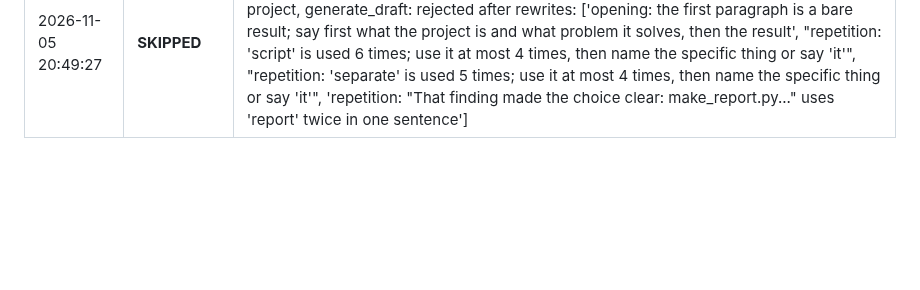
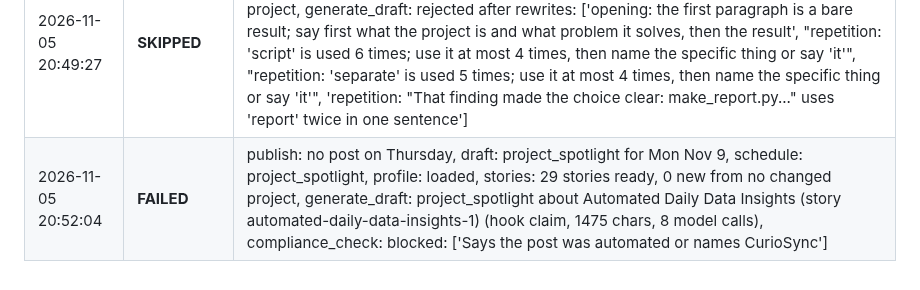
Before and after one commit to Deshraj-Jogiya/curiosync, a Markdown page: run_log.md, the part around the change. Rendered like a GitHub page; blank space fills up the shorter version.

Commit message:
chore: update daily execution log [skip ci]

```diff
--- a/run_log.md
+++ b/run_log.md
@@ -197,3 +197,4 @@ Automated execution history of the CurioSync daily publisher.
 | 2026-11-04 19:17:08 | **SKIPPED** | publish: already posted today, draft: project_spotlight for Mon Nov 9, schedule: project_spotlight, profile: loaded, stories: 30 stories ready, 0 new from no changed project, generate_draft: rejected after rewrites: ["repetition: 'second' is used 6 times; use it at most 4 times, then name the specific thing or say 'it'"] |
 | 2026-11-05 20:45:47 | **SKIPPED** | publish: no post on Thursday, draft: project_spotlight for Mon Nov 9, schedule: project_spotlight, profile: loaded, stories: 31 stories ready, 0 new from no changed project, generate_draft: rejected after rewrites: ['unsupported by the facts: The specific struggle/concern that careless thresholding could deny too many safe requests.'] |
 | 2026-11-05 20:49:27 | **SKIPPED** | publish: no post on Thursday, draft: project_spotlight for Mon Nov 9, schedule: project_spotlight, profile: loaded, stories: 30 stories ready, 0 new from no changed project, generate_draft: rejected after rewrites: ['opening: the first paragraph is a bare result; say first what the project is and what problem it solves, then the result', "repetition: 'script' is used 6 times; use it at most 4 times, then name the specific thing or say 'it'", "repetition: 'separate' is used 5 times; use it at most 4 times, then name the specific thing or say 'it'", 'repetition: "That finding made the choice clear: make_report.py..." uses \'report\' twice in one sentence'] |
+| 2026-11-05 20:52:04 | **FAILED** | publish: no post on Thursday, draft: project_spotlight for Mon Nov 9, schedule: project_spotlight, profile: loaded, stories: 29 stories ready, 0 new from no changed project, generate_draft: project_spotlight about Automated Daily Data Insights (story automated-daily-data-insights-1) (hook claim, 1475 chars, 8 model calls), compliance_check: blocked: ['Says the post was automated or names CurioSync'] |
```
